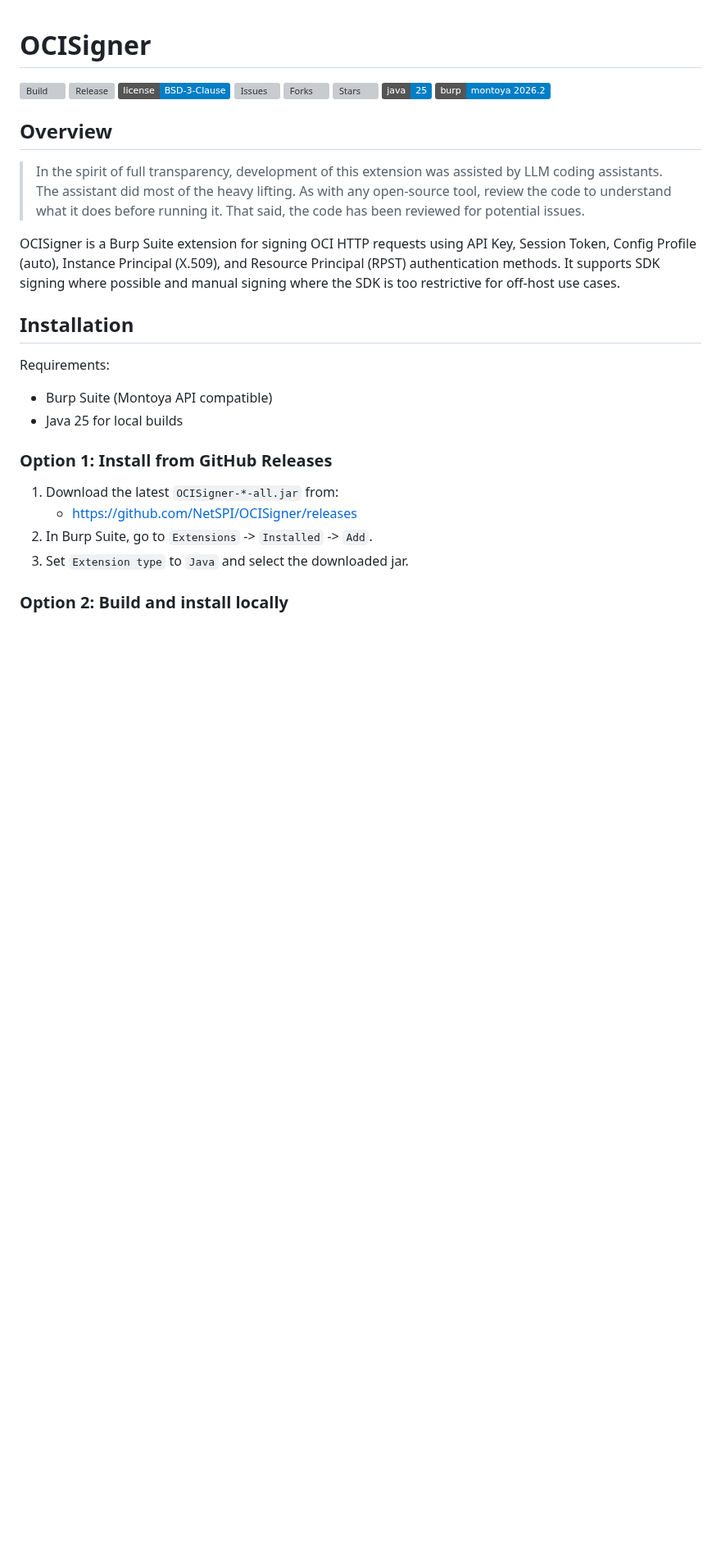
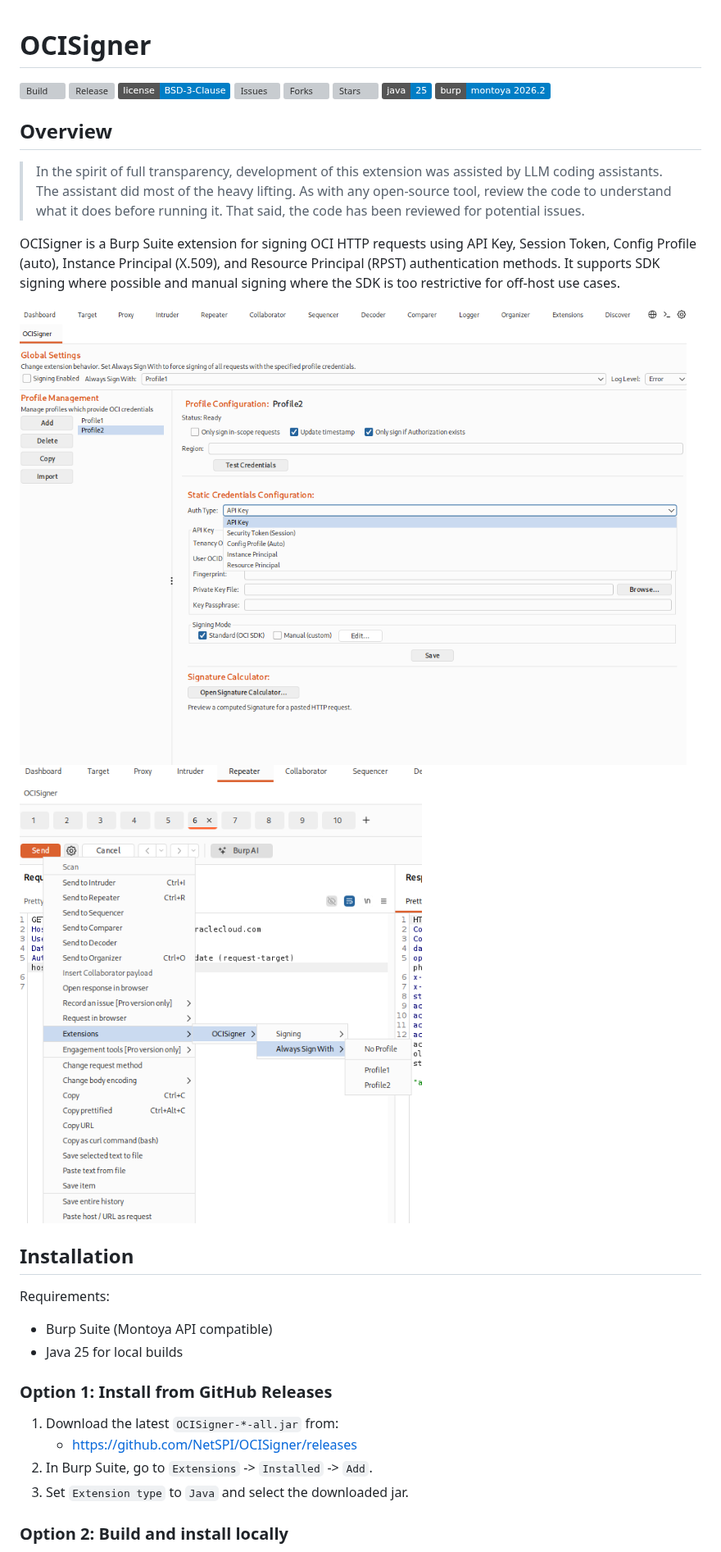
Before and after one commit to NetSPI/OCISigner, a Markdown page: README.md, the part around the change. Shown at 82% size. Rendered like a GitHub page; pictures changed too: ContextMenu.png (added), Dashboard.png (added); badges without logos; blank space fills up the shorter version; grey boxes are pictures that could not be loaded.

Commit message:
Add Pictures to README & Add .gitignore

```diff
--- a/README.md
+++ b/README.md
@@ -14,6 +14,9 @@
 > In the spirit of full transparency, development of this extension was assisted by LLM coding assistants. The assistant did most of the heavy lifting. As with any open-source tool, review the code to understand what it does before running it. That said, the code has been reviewed for potential issues.
 
 OCISigner is a Burp Suite extension for signing OCI HTTP requests using API Key, Session Token, Config Profile (auto), Instance Principal (X.509), and Resource Principal (RPST) authentication methods. It supports SDK signing where possible and manual signing where the SDK is too restrictive for off-host use cases.
+
+![Dashboard](Dashboard.png)
+![ContextMenu](ContextMenu.png)
 
 ## Installation
 
```
Also changed, not shown: 1 other file.
